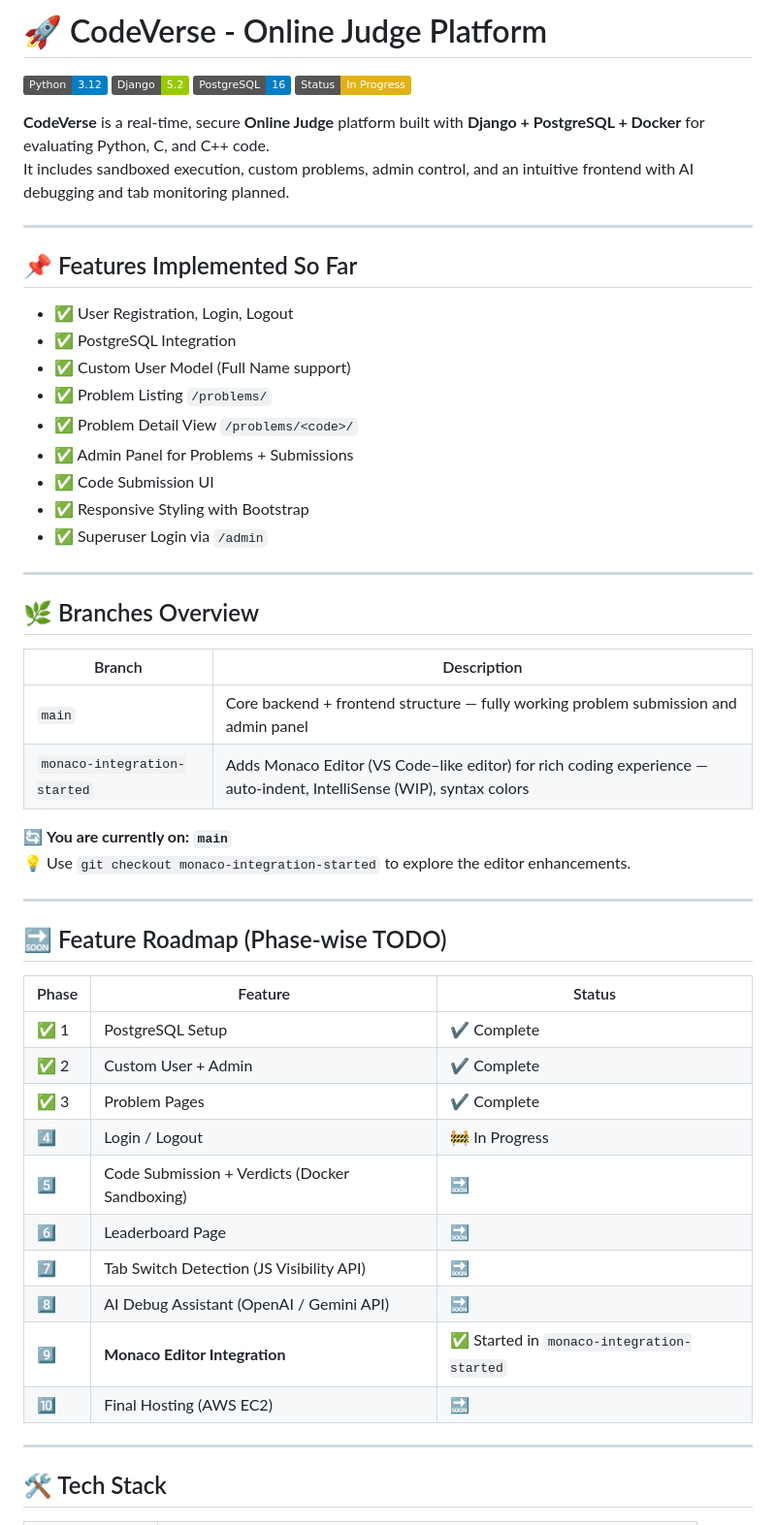
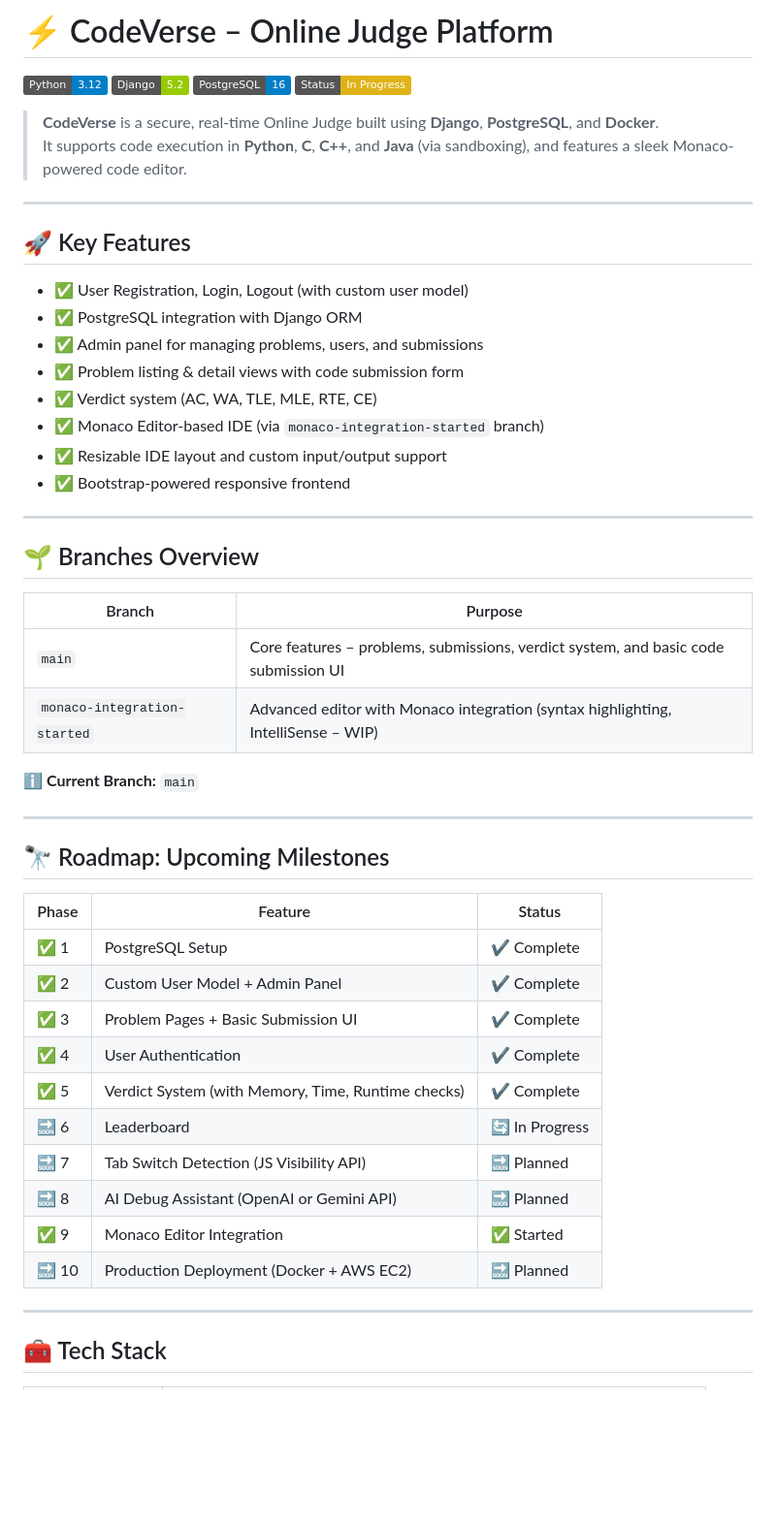
Before and after one commit to gsri-18/Summer-Project, a Markdown page: README.md, the part around the change printed below. Shown: that part at 97% size. GitHub-like rendering; badges without logos; blank space fills up the shorter version.

```diff
--- a/README.md
+++ b/README.md
@@ -1,4 +1,5 @@
-# 🚀 CodeVerse - Online Judge Platform
+
+# ⚡️ CodeVerse – Online Judge Platform
 
 ![Python](https://img.shields.io/badge/Python-3.12-blue.svg)
 ![Django](https://img.shields.io/badge/Django-5.2-green.svg)
@@ -7,51 +8,50 @@
 
-**CodeVerse** is a real-time, secure **Online Judge** platform built with **Django + PostgreSQL + Docker** for evaluating Python, C, and C++ code.
-It includes sandboxed execution, custom problems, admin control, and an intuitive frontend with AI debugging and tab monitoring planned.
+> **CodeVerse** is a secure, real-time Online Judge built using **Django**, **PostgreSQL**, and **Docker**.
+> It supports code execution in **Python**, **C**, **C++**, and **Java** (via sandboxing), and features a sleek Monaco-powered code editor.
 
 ---
 
-## 📌 Features Implemented So Far
+## 🚀 Key Features
 
-- ✅ User Registration, Login, Logout
-- ✅ PostgreSQL Integration
-- ✅ Custom User Model (Full Name support)
-- ✅ Problem Listing `/problems/`
-- ✅ Problem Detail View `/problems/<code>/`
-- ✅ Admin Panel for Problems + Submissions
-- ✅ Code Submission UI
-- ✅ Responsive Styling with Bootstrap
-- ✅ Superuser Login via `/admin`
+- ✅ User Registration, Login, Logout (with custom user model)
+- ✅ PostgreSQL integration with Django ORM
+- ✅ Admin panel for managing problems, users, and submissions
+- ✅ Problem listing & detail views with code submission form
+- ✅ Verdict system (AC, WA, TLE, MLE, RTE, CE)
+- ✅ Monaco Editor-based IDE (via `monaco-integration-started` branch)
+- ✅ Resizable IDE layout and custom input/output support
+- ✅ Bootstrap-powered responsive frontend
 
 ---
 
-## 🌿 Branches Overview
+## 🌱 Branches Overview
 
-| Branch                       | Description                                                                                                          |
-| ---------------------------- | -------------------------------------------------------------------------------------------------------------------- |
-| `main`                       | Core backend + frontend structure — fully working problem submission and admin panel                                 |
-| `monaco-integration-started` | Adds Monaco Editor (VS Code–like editor) for rich coding experience — auto-indent, IntelliSense (WIP), syntax colors |
+| Branch                       | Purpose                                                                             |
+| ---------------------------- | ----------------------------------------------------------------------------------- |
+| `main`                       | Core features – problems, submissions, verdict system, and basic code submission UI |
+| `monaco-integration-started` | Advanced editor with Monaco integration (syntax highlighting, IntelliSense – WIP)   |
 
-🔄 **You are currently on: `main`**
-💡 Use `git checkout monaco-integration-started` to explore the editor enhancements.
+ℹ️ **Current Branch:** `main`
+
 
 ---
 
-## 🔜 Feature Roadmap (Phase-wise TODO)
+## 🔭 Roadmap: Upcoming Milestones
 
-| Phase | Feature                                        | Status                                    |
-| ----- | ---------------------------------------------- | ----------------------------------------- |
-| ✅ 1   | PostgreSQL Setup                               | ✔️ Complete                                |
-| ✅ 2   | Custom User + Admin                            | ✔️ Complete                                |
-| ✅ 3   | Problem Pages                                  | ✔️ Complete                                |
-| 4️⃣     | Login / Logout                                 | 🚧 In Progress                             |
-| 5️⃣     | Code Submission + Verdicts (Docker Sandboxing) | 🔜                                         |
-| 6️⃣     | Leaderboard Page                               | 🔜                                         |
-| 7️⃣     | Tab Switch Detection (JS Visibility API)       | 🔜                                         |
-| 8️⃣     | AI Debug Assistant (OpenAI / Gemini API)       | 🔜                                         |
-| 9️⃣     | **Monaco Editor Integration**                  | ✅ Started in `monaco-integration-started` |
-| 🔟     | Final Hosting (AWS EC2)                        | 🔜                                         |
+| Phase | Feature                                            | Status                                   |
+| ----- | -------------------------------------------------- | ---------------------------------------- |
+| ✅ 1   | PostgreSQL Setup                                   | ✔️ Complete                               |
+| ✅ 2   | Custom User Model + Admin Panel                    | ✔️ Complete                               |
+| ✅ 3   | Problem Pages + Basic Submission UI                | ✔️ Complete                               |
+| ✅ 4   | User Authentication                                | ✔️ Complete                               |
+| ✅ 5   | Verdict System (with Memory, Time, Runtime checks) | ✔️ Complete                               |
+| 🔜 6   | Leaderboard                                        | 🔄 In Progress                            |
+| 🔜 7   | Tab Switch Detection (JS Visibility API)           | 🔜 Planned                                |
+| 🔜 8   | AI Debug Assistant (OpenAI or Gemini API)          | 🔜 Planned                                |
+| ✅ 9   | Monaco Editor Integration                          | ✅ Started
+| 🔜 10  | Production Deployment (Docker + AWS EC2)           | 🔜 Planned                                |
 
 ---
 
-## 🛠️ Tech Stack
+## 🧰 Tech Stack
 
```
Also changed, not shown: other parts of README.md (+66 -19 lines).
